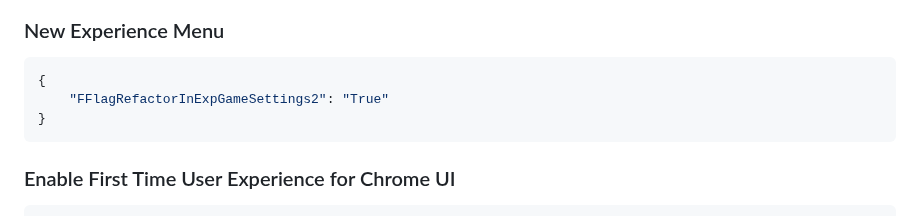
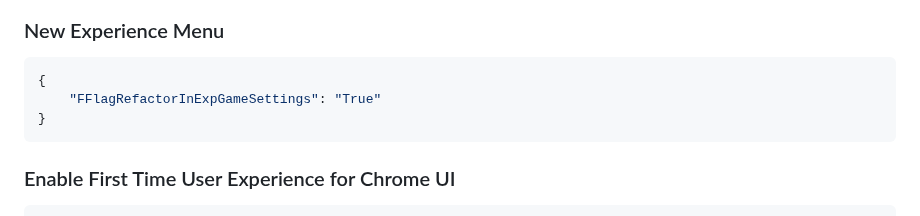
Before and after one commit to virtualflags/archive, a Markdown page: Fast Flags/User Interface.md, the part around the change. GitHub-like rendering.

Commit message:
Update User Interface

````diff
--- a/Fast Flags/User Interface.md
+++ b/Fast Flags/User Interface.md
@@ -379,7 +379,7 @@ order: -5
 ### New Experience Menu
 ```json
 {
-    "FFlagRefactorInExpGameSettings2": "True"
+    "FFlagRefactorInExpGameSettings": "True"
 }
 ```
 ### Enable First Time User Experience for Chrome UI
````
